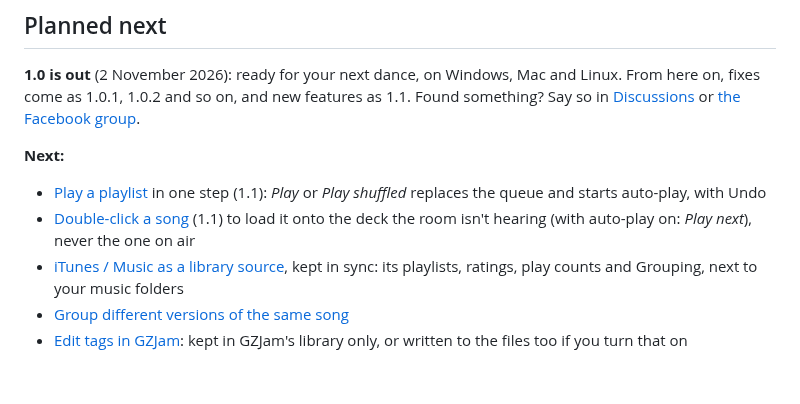
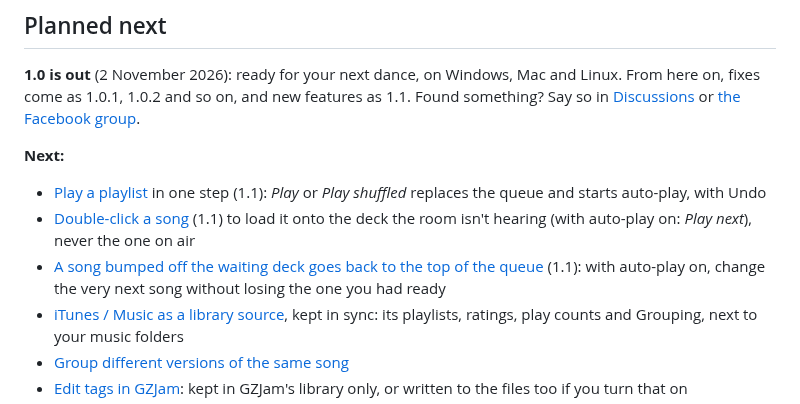
Before and after one commit to GemZombie/GZJam, a Markdown page: ROADMAP.md, the part around the change. Rendered like a GitHub page; blank space fills up the shorter version.

Commit message:
Roadmap: a song bumped off the waiting deck goes back to the queue (#261), planned for 1.1

```diff
--- a/ROADMAP.md
+++ b/ROADMAP.md
@@ -153,6 +153,8 @@ on, fixes come as 1.0.1, 1.0.2 and so on, and new features as 1.1. Found somethi
   *Play shuffled* replaces the queue and starts auto-play, with Undo
 - [Double-click a song](https://github.com/GemZombie/GZJam/issues/260) (1.1) to load it onto the
   deck the room isn't hearing (with auto-play on: *Play next*), never the one on air
+- [A song bumped off the waiting deck goes back to the top of the queue](https://github.com/GemZombie/GZJam/issues/261)
+  (1.1): with auto-play on, change the very next song without losing the one you had ready
 - [iTunes / Music as a library source](https://github.com/GemZombie/GZJam/issues/97), kept in
   sync: its playlists, ratings, play counts and Grouping, next to your music folders
 - [Group different versions of the same song](https://github.com/GemZombie/GZJam/issues/9)
```
